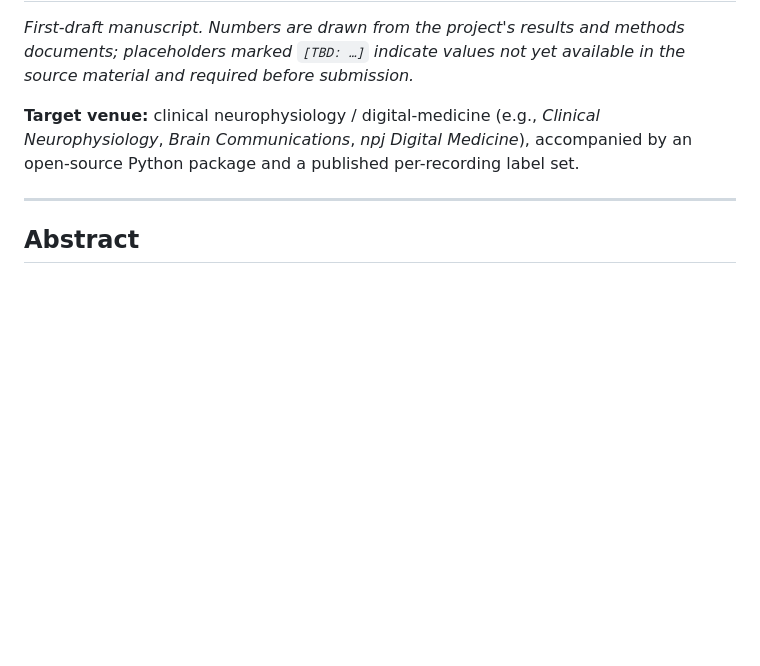
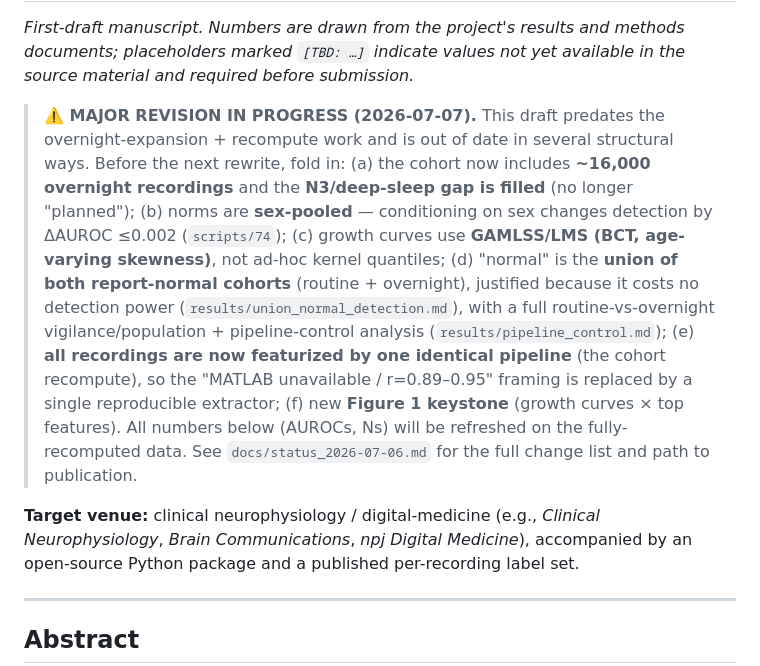
Before and after one commit to bdsp-core/morgoth-slowing-growth-curves, a Markdown page: docs/manuscript_draft.md, the part around the change. Rendered like a GitHub page; blank space fills up the shorter version.

Commit message:
Session status/plan doc + manuscript revision-status header (reflects expansion/recompute/union)
Co-Authored-By: Claude Opus 4.8 (1M context) <noreply@anthropic.com>

```diff
--- a/docs/manuscript_draft.md
+++ b/docs/manuscript_draft.md
@@ -1,6 +1,8 @@
 # Normative growth curves for EEG slowing across the lifespan and sleep–wake states: deviation-from-normal scoring that recapitulates expert report language
 
 *First-draft manuscript. Numbers are drawn from the project's results and methods documents; placeholders marked `[TBD: …]` indicate values not yet available in the source material and required before submission.*
+
+> **⚠️ MAJOR REVISION IN PROGRESS (2026-07-07).** This draft predates the overnight-expansion + recompute work and is out of date in several structural ways. Before the next rewrite, fold in: (a) the cohort now includes **~16,000 overnight recordings** and the **N3/deep-sleep gap is filled** (no longer "planned"); (b) norms are **sex-pooled** — conditioning on sex changes detection by ΔAUROC ≤0.002 (`scripts/74`); (c) growth curves use **GAMLSS/LMS (BCT, age-varying skewness)**, not ad-hoc kernel quantiles; (d) "normal" is the **union of both report-normal cohorts** (routine + overnight), justified because it costs no detection power (`results/union_normal_detection.md`), with a full routine-vs-overnight vigilance/population + pipeline-control analysis (`results/pipeline_control.md`); (e) **all recordings are now featurized by one identical pipeline** (the cohort recompute), so the "MATLAB unavailable / r=0.89–0.95" framing is replaced by a single reproducible extractor; (f) new **Figure 1 keystone** (growth curves × top features). All numbers below (AUROCs, Ns) will be refreshed on the fully-recomputed data. See `docs/status_2026-07-06.md` for the full change list and path to publication.
 
 **Target venue:** clinical neurophysiology / digital-medicine (e.g., *Clinical Neurophysiology*, *Brain Communications*, *npj Digital Medicine*), accompanied by an open-source Python package and a published per-recording label set.
 
```
Also changed, not shown: docs/status_2026-07-06.md (added, +68 -0 lines).
